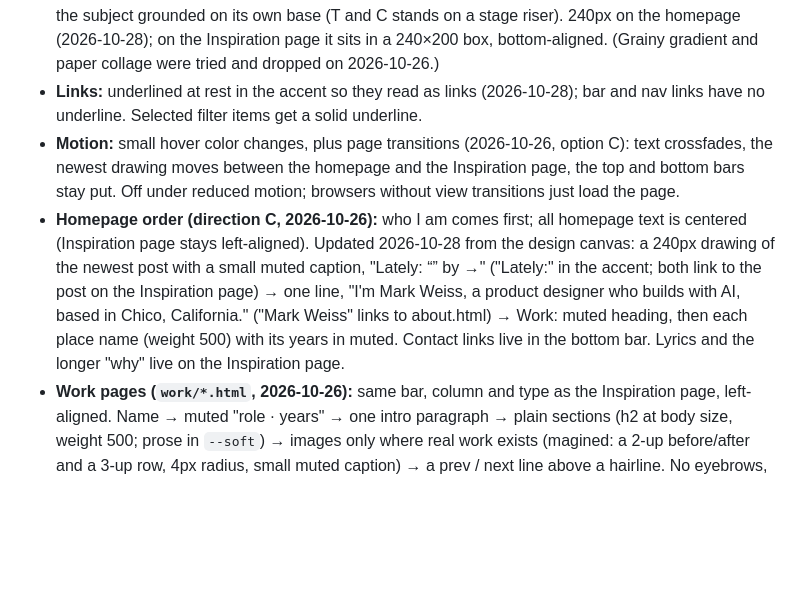
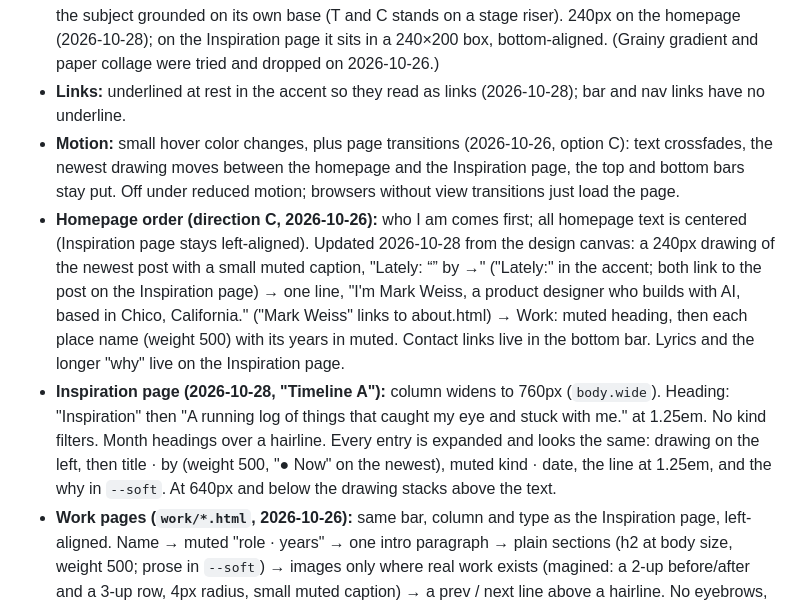
Before and after one commit to theMark/theMark.github.io, a Markdown page: DESIGN.md, the part around the change. Rendered like a GitHub page; blank space fills up the shorter version.

Commit message:
DESIGN.md: describe the new Inspiration page
Co-Authored-By: Claude Opus 5.5 <noreply@anthropic.com>
Claude-Session: https://claude.ai/code/session_01QHdCn2BueF7Uy8jHdELDiD

```diff
--- a/DESIGN.md
+++ b/DESIGN.md
@@ -30,9 +30,14 @@
   no fades at the edges, the subject grounded on its own base (T and C stands on a stage riser). 240px on the homepage (2026-10-28); on the Inspiration page it sits in a 240×200 box, bottom-aligned.
   (Grainy gradient and paper collage were tried and dropped on 2026-10-26.)
 - **Links:** underlined at rest in the accent so they read as links (2026-10-28); bar and nav
-  links have no underline. Selected filter items get a solid underline.
+  links have no underline.
 - **Motion:** small hover color changes, plus page transitions (2026-10-26, option C): text crossfades, the newest drawing moves between the homepage and the Inspiration page, the top and bottom bars stay put. Off under reduced motion; browsers without view transitions just load the page.
 - **Homepage order (direction C, 2026-10-26):** who I am comes first; all homepage text is centered (Inspiration page stays left-aligned). Updated 2026-10-28 from the design canvas: a 240px drawing of the newest post with a small muted caption, "Lately: “<title>” by <by> →" ("Lately:" in the accent; both link to the post on the Inspiration page) → one line, "I'm Mark Weiss, a product designer who builds with AI, based in Chico, California." ("Mark Weiss" links to about.html) → Work: muted heading, then each place name (weight 500) with its years in muted. Contact links live in the bottom bar. Lyrics and the longer "why" live on the Inspiration page.
+- **Inspiration page (2026-10-28, "Timeline A"):** column widens to 760px (`body.wide`). Heading:
+  "Inspiration" then "A running log of things that caught my eye and stuck with me." at 1.25em.
+  No kind filters. Month headings over a hairline. Every entry is expanded and looks the same:
+  drawing on the left, then title · by (weight 500, "● Now" on the newest), muted kind · date,
+  the line at 1.25em, and the why in `--soft`. At 640px and below the drawing stacks above the text.
 - **Work pages (`work/*.html`, 2026-10-26):** same bar, column and type as the Inspiration page,
   left-aligned. Name → muted "role · years" → one intro paragraph → plain sections (h2 at
   body size, weight 500; prose in `--soft`) → images only where real work exists (magined:
```
